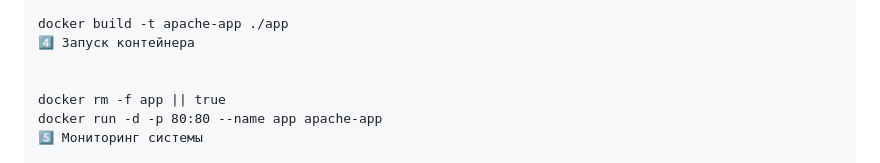
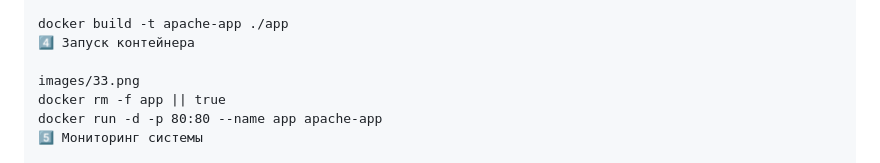
Before and after one commit to temirlanumbetov/my-project, a Markdown page: README.md, the part around the change. GitHub-like rendering.

```diff
--- a/README.md
+++ b/README.md
@@ -78,7 +78,7 @@ ansible-playbook -i inventory/hosts playbooks/docker_install.yml
 docker build -t apache-app ./app
 4️⃣ Запуск контейнера
 
-
+images/33.png
 docker rm -f app || true
 docker run -d -p 80:80 --name app apache-app
 5️⃣ Мониторинг системы
```
